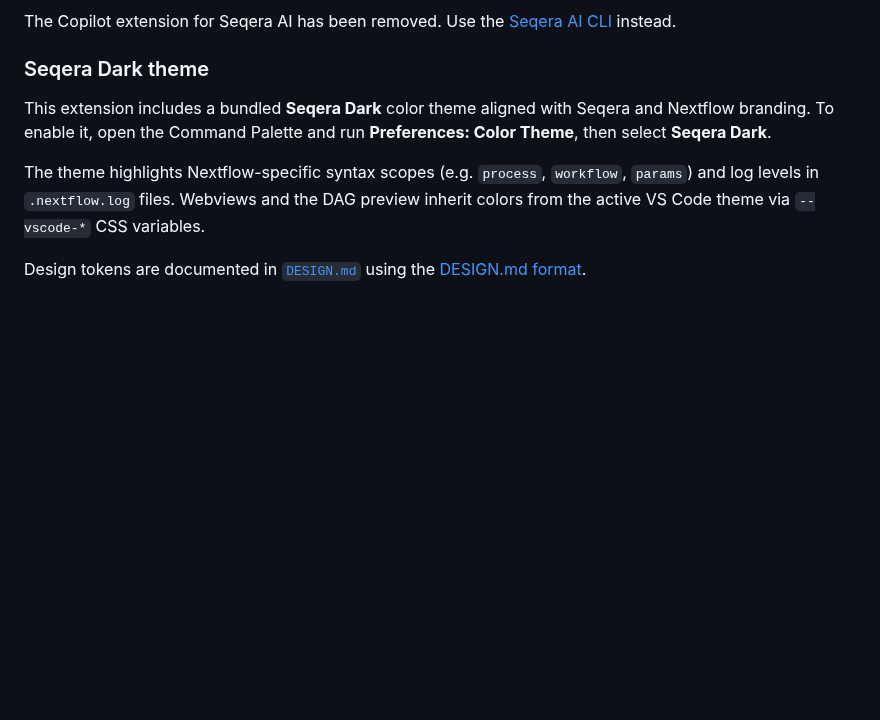
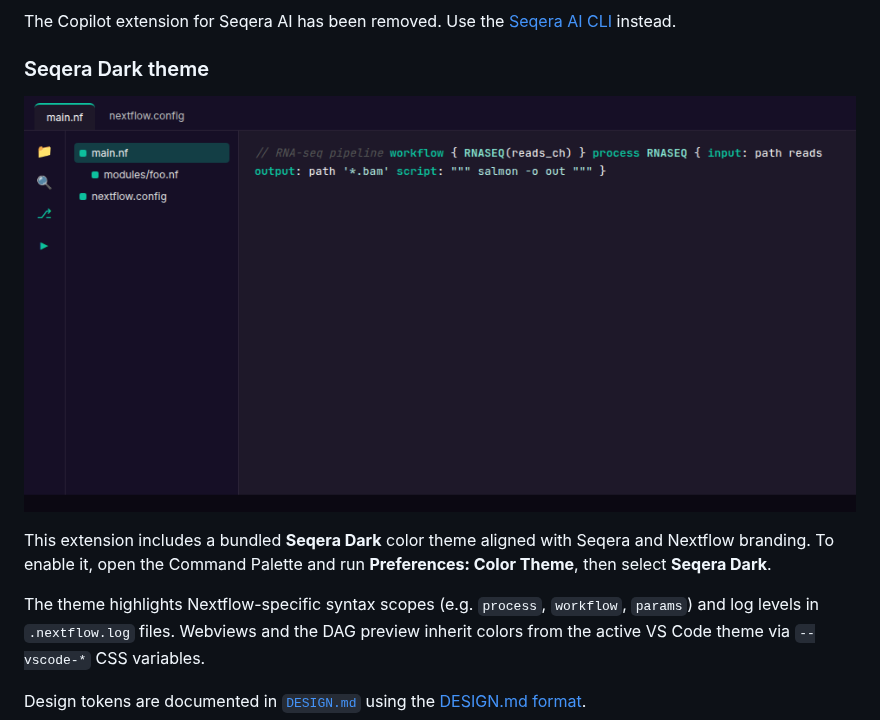
Before and after one commit to nextflow-io/vscode-language-nextflow, a Markdown page: README.md, the part around the change. Drawn GitHub-style; pictures changed too: images/seqera-dark-theme.png (added); blank space fills up the shorter version.

```diff
--- a/README.md
+++ b/README.md
@@ -51,6 +51,8 @@ The Project view allows you to:
 The Copilot extension for Seqera AI has been removed. Use the [Seqera AI CLI](https://seqera.io/blog/seqera-ai-cli-announcement/) instead.
 
 ### Seqera Dark theme
+
+![Seqera Dark theme](images/seqera-dark-theme.png)
 
 This extension includes a bundled **Seqera Dark** color theme aligned with Seqera and Nextflow branding. To enable it, open the Command Palette and run **Preferences: Color Theme**, then select **Seqera Dark**.
 
```
Also changed, not shown: 1 other file.
